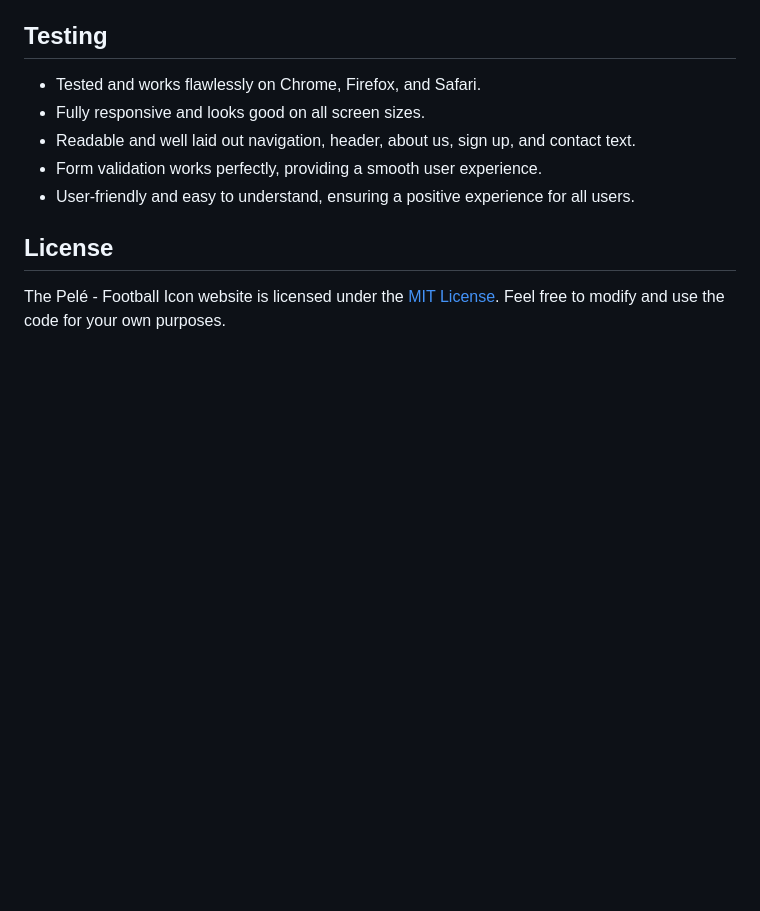
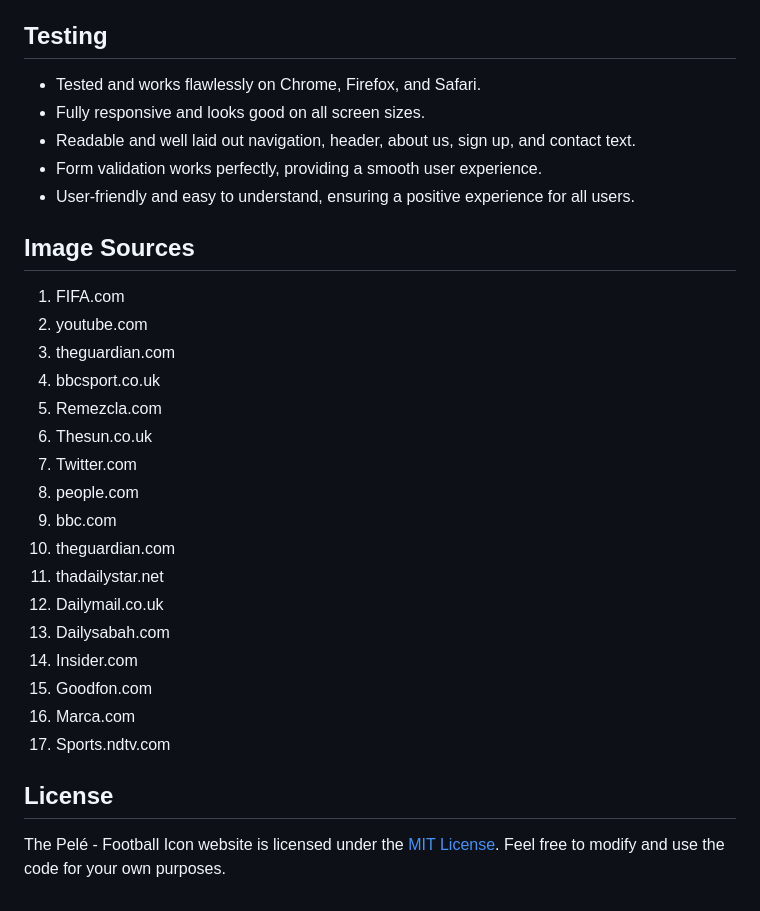
Before and after one commit to BigChatto/history-of-pele, a Markdown page: README.md, the part around the change. Rendered like a GitHub page; blank space fills up the shorter version.

```diff
--- a/README.md
+++ b/README.md
@@ -230,6 +230,26 @@ HTML
 - Form validation works perfectly, providing a smooth user experience.
 - User-friendly and easy to understand, ensuring a positive experience for all users.
 
+## Image Sources
+
+1.  FIFA.com
+2.  youtube.com
+3.  theguardian.com
+4.  bbcsport.co.uk
+4.  Remezcla.com
+5.  Thesun.co.uk
+6.  Twitter.com
+7.  people.com
+8.  bbc.com
+9.  theguardian.com
+10. thadailystar.net
+11. Dailymail.co.uk
+12. Dailysabah.com
+13. Insider.com
+14. Goodfon.com
+15. Marca.com
+16. Sports.ndtv.com
+
 ## License
 
 The Pelé - Football Icon website is licensed under the [MIT License](LICENSE). Feel free to modify and use the code for your own purposes.
```
